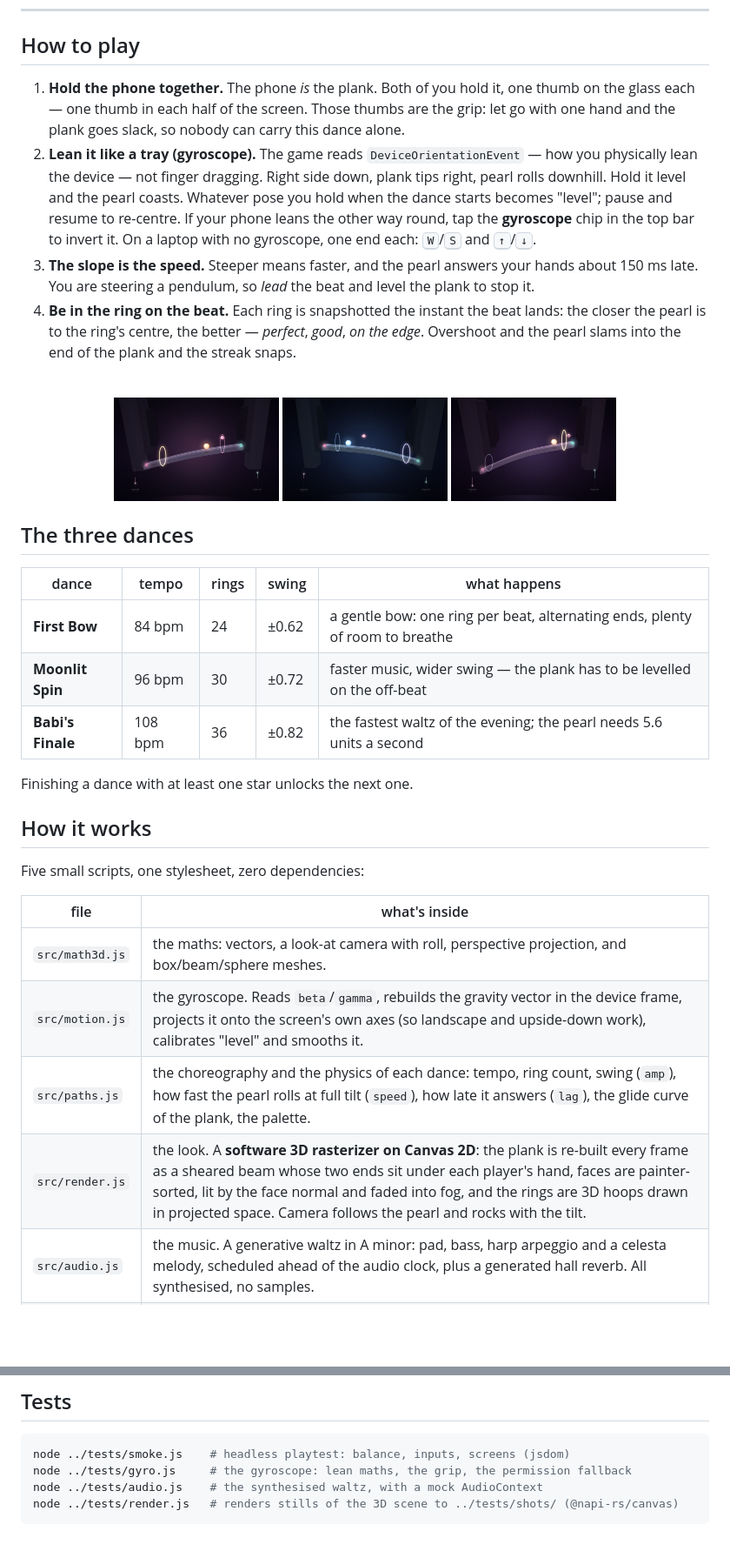
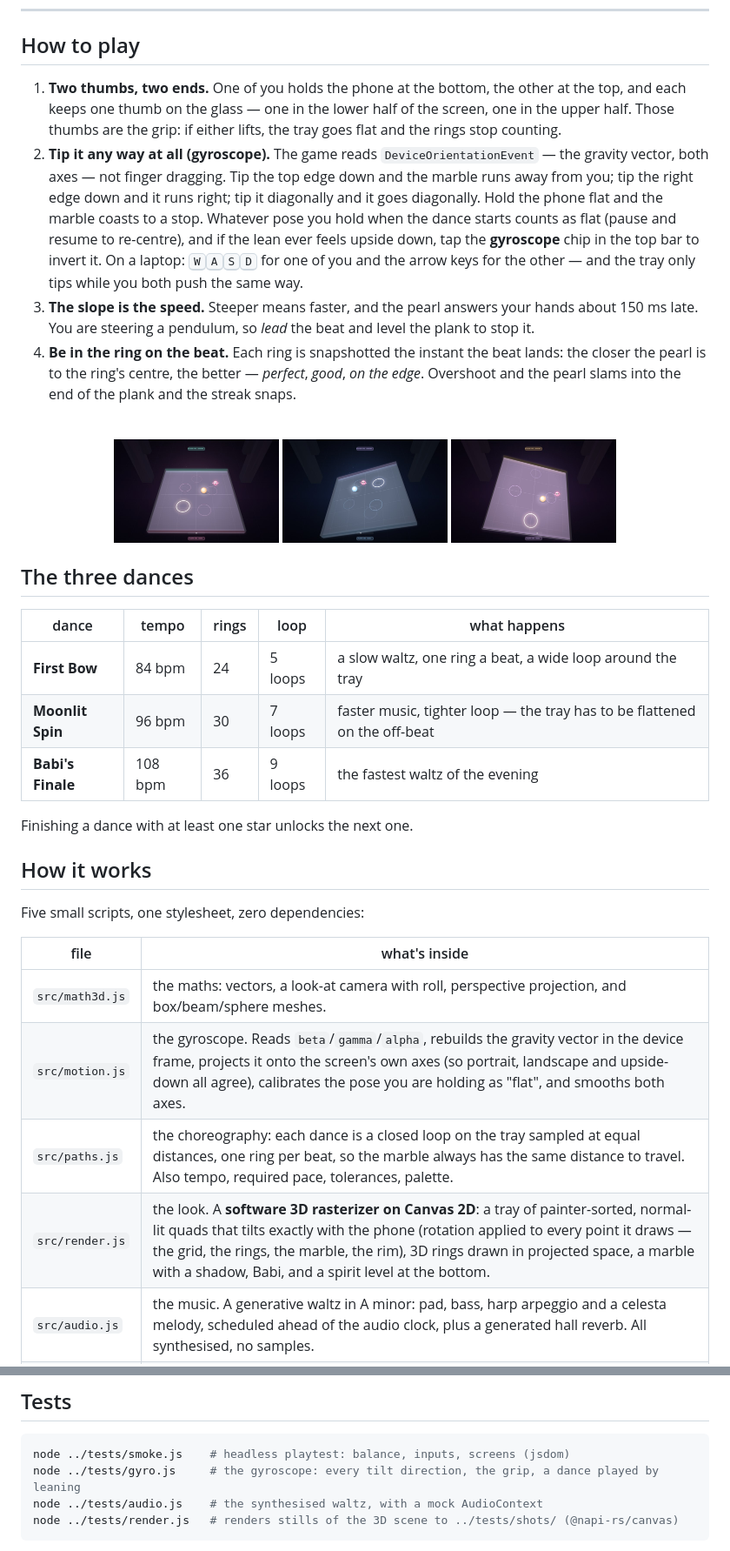
Before and after one commit to babakmoradvand87-commits/dance-with-babi, a Markdown page: README.md, 2 parts joined by grey strips. Shown at 87% size. Drawn GitHub-style; pictures changed too: assets/level-1.jpg, assets/level-2.jpg, assets/level-3.jpg; blank space fills up the shorter version.

````diff
--- a/README.md
+++ b/README.md
@@ -54,14 +57,16 @@
 
 ## How to play
 
-1. **Hold the phone together.** The phone *is* the plank. Both of you hold it, one thumb on the glass each —
-   one thumb in each half of the screen. Those thumbs are the grip: let go with one hand and the plank goes
-   slack, so nobody can carry this dance alone.
-2. **Lean it like a tray (gyroscope).** The game reads `DeviceOrientationEvent` — how you physically lean the
-   device — not finger dragging. Right side down, plank tips right, pearl rolls downhill. Hold it level and
-   the pearl coasts. Whatever pose you hold when the dance starts becomes "level"; pause and resume to
-   re-centre. If your phone leans the other way round, tap the **gyroscope** chip in the top bar to invert it.
-   On a laptop with no gyroscope, one end each: <kbd>W</kbd>/<kbd>S</kbd> and <kbd>↑</kbd>/<kbd>↓</kbd>.
+1. **Two thumbs, two ends.** One of you holds the phone at the bottom, the other at the top, and each keeps
+   one thumb on the glass — one in the lower half of the screen, one in the upper half. Those thumbs are the
+   grip: if either lifts, the tray goes flat and the rings stop counting.
+2. **Tip it any way at all (gyroscope).** The game reads `DeviceOrientationEvent` — the gravity vector, both
+   axes — not finger dragging. Tip the top edge down and the marble runs away from you; tip the right edge
+   down and it runs right; tip it diagonally and it goes diagonally. Hold the phone flat and the marble
+   coasts to a stop. Whatever pose you hold when the dance starts counts as flat (pause and resume to
+   re-centre), and if the lean ever feels upside down, tap the **gyroscope** chip in the top bar to invert it.
+   On a laptop: <kbd>W</kbd><kbd>A</kbd><kbd>S</kbd><kbd>D</kbd> for one of you and the arrow keys for the other —
+   and the tray only tips while you both push the same way.
 3. **The slope is the speed.** Steeper means faster, and the pearl answers your hands about 150 ms late. You
    are steering a pendulum, so *lead* the beat and level the plank to stop it.
 4. **Be in the ring on the beat.** Each ring is snapshotted the instant the beat lands: the closer the pearl
@@ -77,11 +82,11 @@
 
 ## The three dances
 
-| dance | tempo | rings | swing | what happens |
+| dance | tempo | rings | loop | what happens |
 |---|---|---|---|---|
-| **First Bow** | 84 bpm | 24 | ±0.62 | a gentle bow: one ring per beat, alternating ends, plenty of room to breathe |
-| **Moonlit Spin** | 96 bpm | 30 | ±0.72 | faster music, wider swing — the plank has to be levelled on the off-beat |
-| **Babi's Finale** | 108 bpm | 36 | ±0.82 | the fastest waltz of the evening; the pearl needs 5.6 units a second |
+| **First Bow** | 84 bpm | 24 | 5 loops | a slow waltz, one ring a beat, a wide loop around the tray |
+| **Moonlit Spin** | 96 bpm | 30 | 7 loops | faster music, tighter loop — the tray has to be flattened on the off-beat |
+| **Babi's Finale** | 108 bpm | 36 | 9 loops | the fastest waltz of the evening |
 
 Finishing a dance with at least one star unlocks the next one.
 
@@ -92,9 +97,9 @@ Five small scripts, one stylesheet, zero dependencies:
 | file | what's inside |
 |---|---|
 | `src/math3d.js` | the maths: vectors, a look-at camera with roll, perspective projection, and box/beam/sphere meshes. |
-| `src/motion.js` | the gyroscope. Reads `beta`/`gamma`, rebuilds the gravity vector in the device frame, projects it onto the screen's own axes (so landscape and upside-down work), calibrates "level" and smooths it. |
-| `src/paths.js` | the choreography and the physics of each dance: tempo, ring count, swing (`amp`), how fast the pearl rolls at full tilt (`speed`), how late it answers (`lag`), the glide curve of the plank, the palette. |
-| `src/render.js` | the look. A **software 3D rasterizer on Canvas 2D**: the plank is re-built every frame as a sheared beam whose two ends sit under each player's hand, faces are painter-sorted, lit by the face normal and faded into fog, and the rings are 3D hoops drawn in projected space. Camera follows the pearl and rocks with the tilt. |
+| `src/motion.js` | the gyroscope. Reads `beta`/`gamma`/`alpha`, rebuilds the gravity vector in the device frame, projects it onto the screen's own axes (so portrait, landscape and upside-down all agree), calibrates the pose you are holding as "flat", and smooths both axes. |
+| `src/paths.js` | the choreography: each dance is a closed loop on the tray sampled at equal distances, one ring per beat, so the marble always has the same distance to travel. Also tempo, required pace, tolerances, palette. |
+| `src/render.js` | the look. A **software 3D rasterizer on Canvas 2D**: a tray of painter-sorted, normal-lit quads that tilts exactly with the phone (rotation applied to every point it draws — the grid, the rings, the marble, the rim), 3D rings drawn in projected space, a marble with a shadow, Babi, and a spirit level at the bottom. |
 | `src/audio.js` | the music. A generative waltz in A minor: pad, bass, harp arpeggio and a celesta melody, scheduled ahead of the audio clock, plus a generated hall reverb. All synthesised, no samples. |
 | `src/game.js` | the rules. Gyroscope grip, hand smoothing, the pearl's integration, beat-snapshot judging, combo, screens and persistence. |
 
@@ -145,7 +152,7 @@ No bundler, no npm, no dependencies. Published with GitHub Pages straight from t
 
 ```bash
 node ../tests/smoke.js    # headless playtest: balance, inputs, screens (jsdom)
-node ../tests/gyro.js     # the gyroscope: lean maths, the grip, the permission fallback
+node ../tests/gyro.js     # the gyroscope: every tilt direction, the grip, a dance played by leaning
 node ../tests/audio.js    # the synthesised waltz, with a mock AudioContext
 node ../tests/render.js   # renders stills of the 3D scene to ../tests/shots/ (@napi-rs/canvas)
 ```
````
Also changed, not shown: other parts of README.md (+23 -18 lines), assets/hero.jpg, 6 other files.
